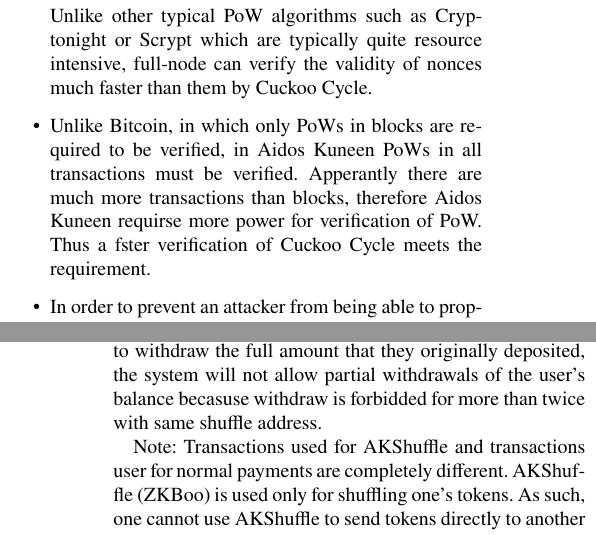
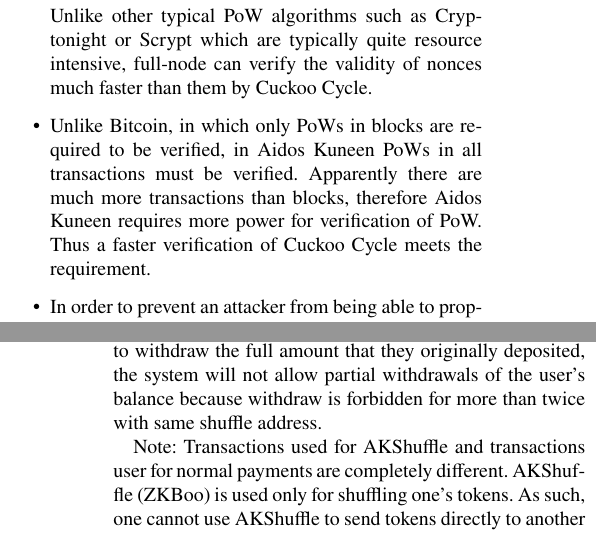
Before and after one commit to AidosKuneen/whitepaper, a LaTeX paper (adk_whitepaper.tex): two parts of the columns of pages 8 and 10 of 15, joined at a grey line, cut so that both start at the same text. Compiled offline with pdfLaTeX.

Commit message:
fixed typo

```diff
--- a/adk_whitepaper.tex
+++ b/adk_whitepaper.tex
@@ -516,8 +516,8 @@
 	\item We anticipate significantly higher daily transaction volumes compared to that of Bitcoin, this is due to the fact that unlike Bitcoin, the fee-less nature of Aidos Kuneen means the economic disincentive against frequently sending small transactions is removed. Thus we need a faster verification. \\
 Unlike other typical PoW algorithms such as Cryptonight or Scrypt which are typically quite resource intensive, full-node can verify the validity of nonces much faster than them by Cuckoo Cycle.
 
-\item Unlike Bitcoin, in which  only PoWs in blocks are required to be verified, in Aidos Kuneen PoWs in all transactions must be verified. Apperantly there are much more transactions than blocks, therefore
-Aidos Kuneen requirse more power for verification of PoW. Thus a fster verification of Cuckoo Cycle meets the requirement.
+\item Unlike Bitcoin, in which  only PoWs in blocks are required to be verified, in Aidos Kuneen PoWs in all transactions must be verified. Apparently there are much more transactions than blocks, therefore
+Aidos Kuneen requires more power for verification of PoW. Thus a faster verification of Cuckoo Cycle meets the requirement.
 
 \item In order to prevent an attacker from being able to propagate fraudulent transactions throughout the network, specialist hardware such as ASICs and FPGAs should not provide any advantage. As the PoW time is mainly dominated by memory access speed, specialist processing hardware is essentially rendered ineffective.
 \end{itemize}
@@ -606,7 +606,7 @@
 addresses listed as an input equals \( f_{k_{my}}(x_{my}) \).
 The transaction also includes the user's public input \( x_{my} \) in order to prevent to the reuse of the shuffle address. It is also
 important to point out that the user is required to withdraw the full amount that they originally deposited,
-the system will not allow partial withdrawals of the user's balance becasuse withdraw is forbidded for more than twice with same shuffle address.
+the system will not allow partial withdrawals of the user's balance because withdraw is forbidden for more than twice with same shuffle address.
 
 Note: Transactions used for AKShuffle and transactions user for normal payments are completely different. AKShuffle (ZKBoo) is used
 only for shuffling one's tokens. As such, one cannot use AKShuffle to send tokens directly to another user. This is due to the fact
```
Also changed, not shown: adk_whitepaper.tex (2 more changed lines).
